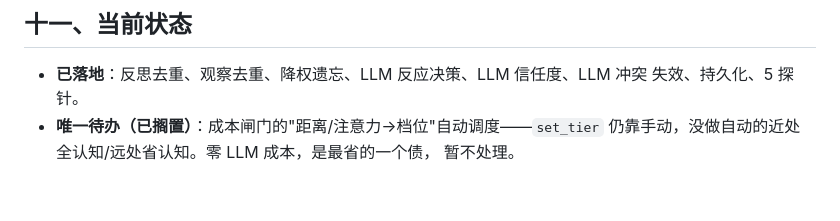
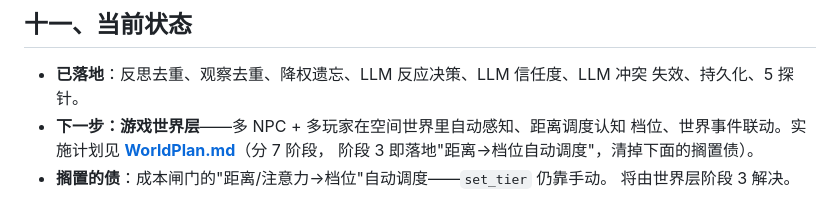
Before and after one commit to Destinykami/GameAgentEngine, a Markdown page: OVERVIEW.md, the part around the change. Rendered like a GitHub page.

```diff
--- a/OVERVIEW.md
+++ b/OVERVIEW.md
@@ -153,6 +153,8 @@ npc.save()                  # 落库, 跨进程恢复
 
 - **已落地**：反思去重、观察去重、降权遗忘、LLM 反应决策、LLM 信任度、LLM 冲突
   失效、持久化、5 探针。
-- **唯一待办（已搁置）**：成本闸门的"距离/注意力→档位"自动调度——`set_tier`
-  仍靠手动，没做自动的近处全认知/远处省认知。零 LLM 成本，是最省的一个债，
-  暂不处理。
+- **下一步：游戏世界层**——多 NPC + 多玩家在空间世界里自动感知、距离调度认知
+  档位、世界事件联动。实施计划见 **[WorldPlan.md](WorldPlan.md)**（分 7 阶段，
+  阶段 3 即落地"距离→档位自动调度"，清掉下面的搁置债）。
+- **搁置的债**：成本闸门的"距离/注意力→档位"自动调度——`set_tier` 仍靠手动。
+  将由世界层阶段 3 解决。
```
Also changed, not shown: WorldPlan.md (added, +116 -0 lines).
